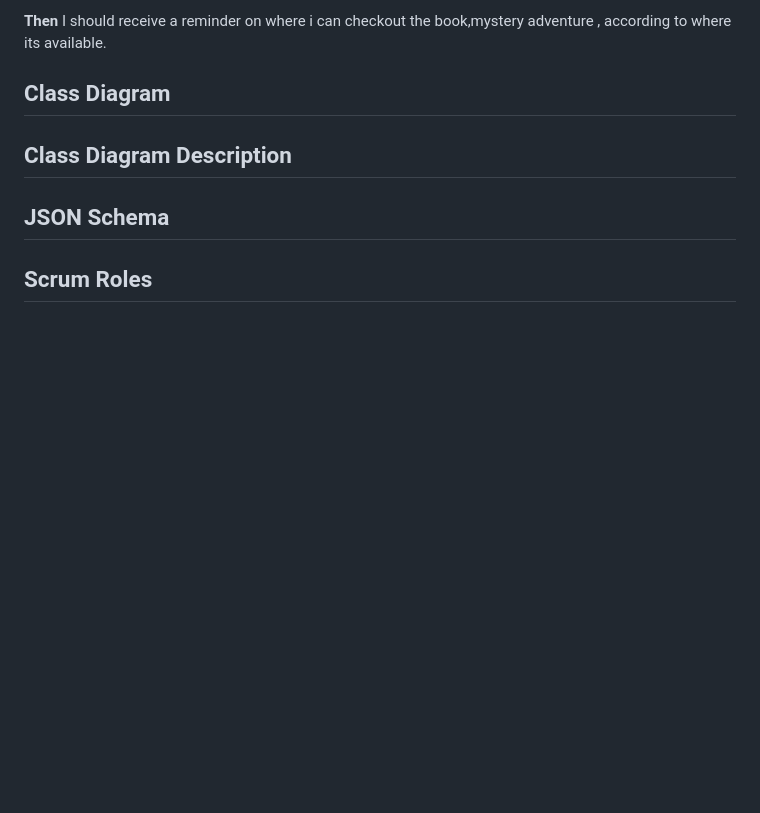
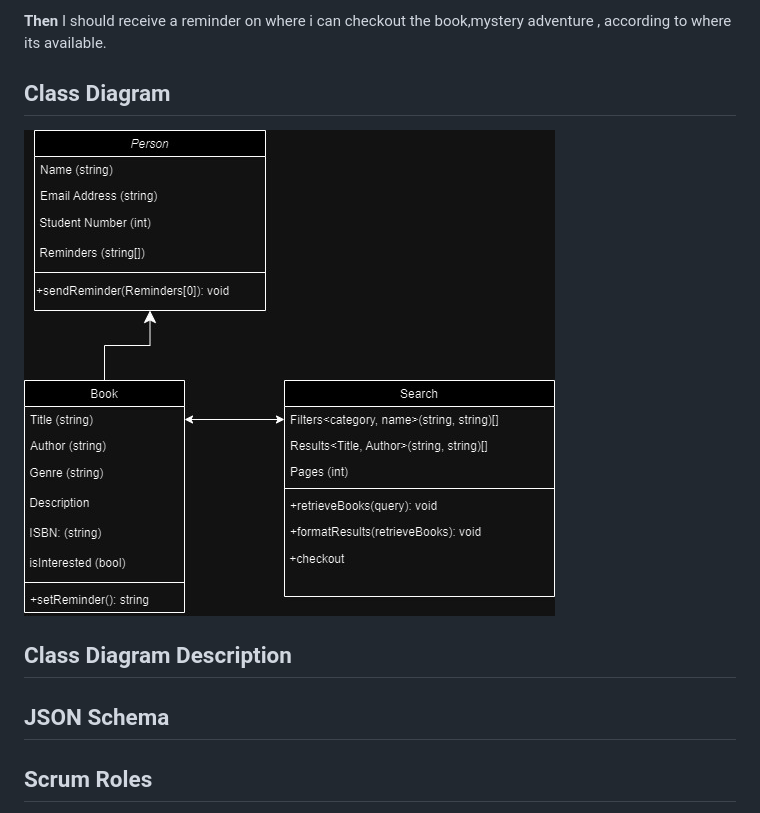
Before and after one commit to subrama2/Book_Finder, a Markdown page: README.md, the part around the change. Drawn GitHub-style; blank space fills up the shorter version.

```diff
--- a/README.md
+++ b/README.md
@@ -95,7 +95,7 @@ As a user checking out a book, The user should receive a reminder to go to a lib
 
 
 ## Class Diagram
-
+ ![Class Diagram](https://github.com/subrama2/Book_Finder/blob/main/BookFinder%20Class%20Diagram.jpg)
  ## Class Diagram Description
 
 
```
